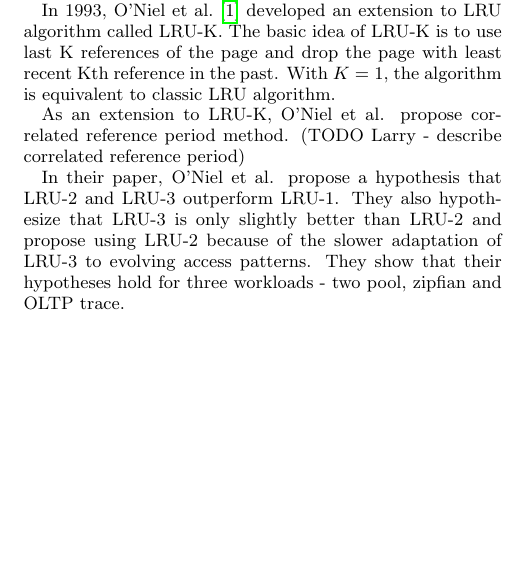
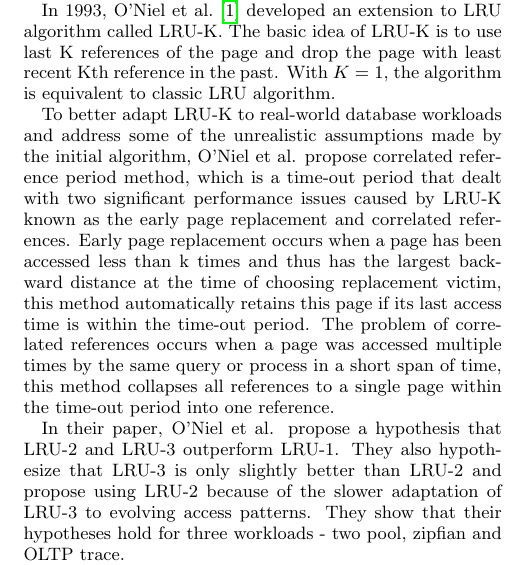
Before and after one commit to igorcanadi/lru-k, a LaTeX paper (paper/paper.tex, which reads paper/intro.tex): part of one column of page 1 of 3, cut so that both start at the same text, the shorter picture padded with empty space. Compiled offline with pdfLaTeX.

Commit message:
Update intro.tex

```diff
--- a/paper/intro.tex
+++ b/paper/intro.tex
@@ -2,7 +2,7 @@ Database systems use memory buffer to retain some number of pages for a while af
 
 In 1993, O'Niel et al. \cite{lruk} developed an extension to LRU algorithm called LRU-K. The basic idea of LRU-K is to use last K references of the page and drop the page with least recent Kth reference in the past. With $K = 1$, the algorithm is equivalent to classic LRU algorithm.
 
-As an extension to LRU-K, O'Niel et al. propose correlated reference period method. (TODO Larry - describe correlated reference period)
+To better adapt LRU-K to real-world database workloads and address some of the unrealistic assumptions made by the initial algorithm, O'Niel et al. propose correlated reference period method, which is a time-out period that dealt with two significant performance issues caused by LRU-K known as the early page replacement and correlated references. Early page replacement occurs when a page has been accessed less than k times and thus has the largest backward distance at the time of choosing replacement victim, this method automatically retains this page if its last access time is within the time-out period. The problem of correlated references occurs when a page was accessed multiple times by the same query or process in a short span of time, this method collapses all references to a single page within the time-out period into one reference.
 
 In their paper, O'Niel et al. propose a hypothesis that LRU-2 and LRU-3 outperform LRU-1. They also hypothesize that LRU-3 is only slightly better than LRU-2 and propose using LRU-2 because of the slower adaptation of LRU-3 to evolving access patterns. They show that their hypotheses hold for three workloads - two pool, zipfian and OLTP trace.
 
```
